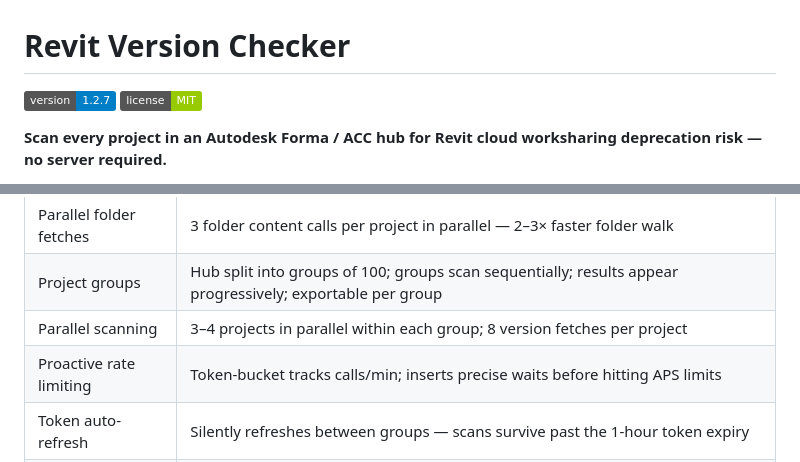
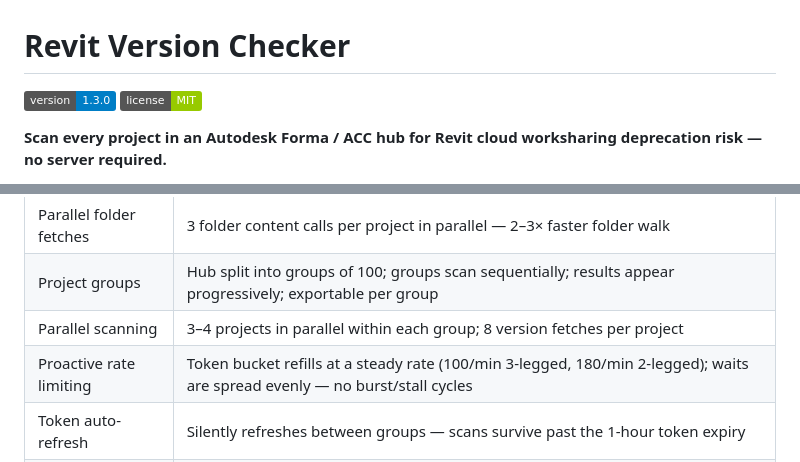
Before and after one commit to arqfernandolima-rgb/revit-version-checker, a Markdown page: README.md, 2 parts joined by grey strips. GitHub-like rendering; badges without logos.

Commit message:
docs: v1.3.0 — update rate limiter docs to reflect token bucket
Co-Authored-By: Claude Sonnet 4.6 <noreply@anthropic.com>

```diff
--- a/README.md
+++ b/README.md
@@ -1,6 +1,6 @@
 # Revit Version Checker
 
-[![Version](https://img.shields.io/badge/version-1.2.7-blue)](https://github.com/arqfernandolima-rgb/revit-version-checker/releases/tag/v1.2.7)
+[![Version](https://img.shields.io/badge/version-1.3.0-blue)](https://github.com/arqfernandolima-rgb/revit-version-checker/releases/tag/v1.3.0)
 [![License](https://img.shields.io/badge/license-MIT-green)](LICENSE)
 
 **Scan every project in an Autodesk Forma / ACC hub for Revit cloud worksharing deprecation risk — no server required.**
@@ -34,7 +34,7 @@ Finding affected projects manually — hub by hub, project by project — is imp
 | Parallel folder fetches | 3 folder content calls per project in parallel — 2–3× faster folder walk |
 | Project groups | Hub split into groups of 100; groups scan sequentially; results appear progressively; exportable per group |
 | Parallel scanning | 3–4 projects in parallel within each group; 8 version fetches per project |
-| Proactive rate limiting | Token-bucket tracks calls/min; inserts precise waits before hitting APS limits |
+| Proactive rate limiting | Token bucket refills at a steady rate (100/min 3-legged, 180/min 2-legged); waits are spread evenly — no burst/stall cycles |
 | Token auto-refresh | Silently refreshes between groups — scans survive past the 1-hour token expiry |
 | Per-request timeout | 30s AbortController on every fetch; hung connections abort and retry rather than stalling |
 | Version inference | When `revitProjectVersion` is absent (pre-2023 schema), year is inferred from file date and flagged as estimated |
```
Also changed, not shown: ARCHITECTURE.md (+14 -7 lines).
